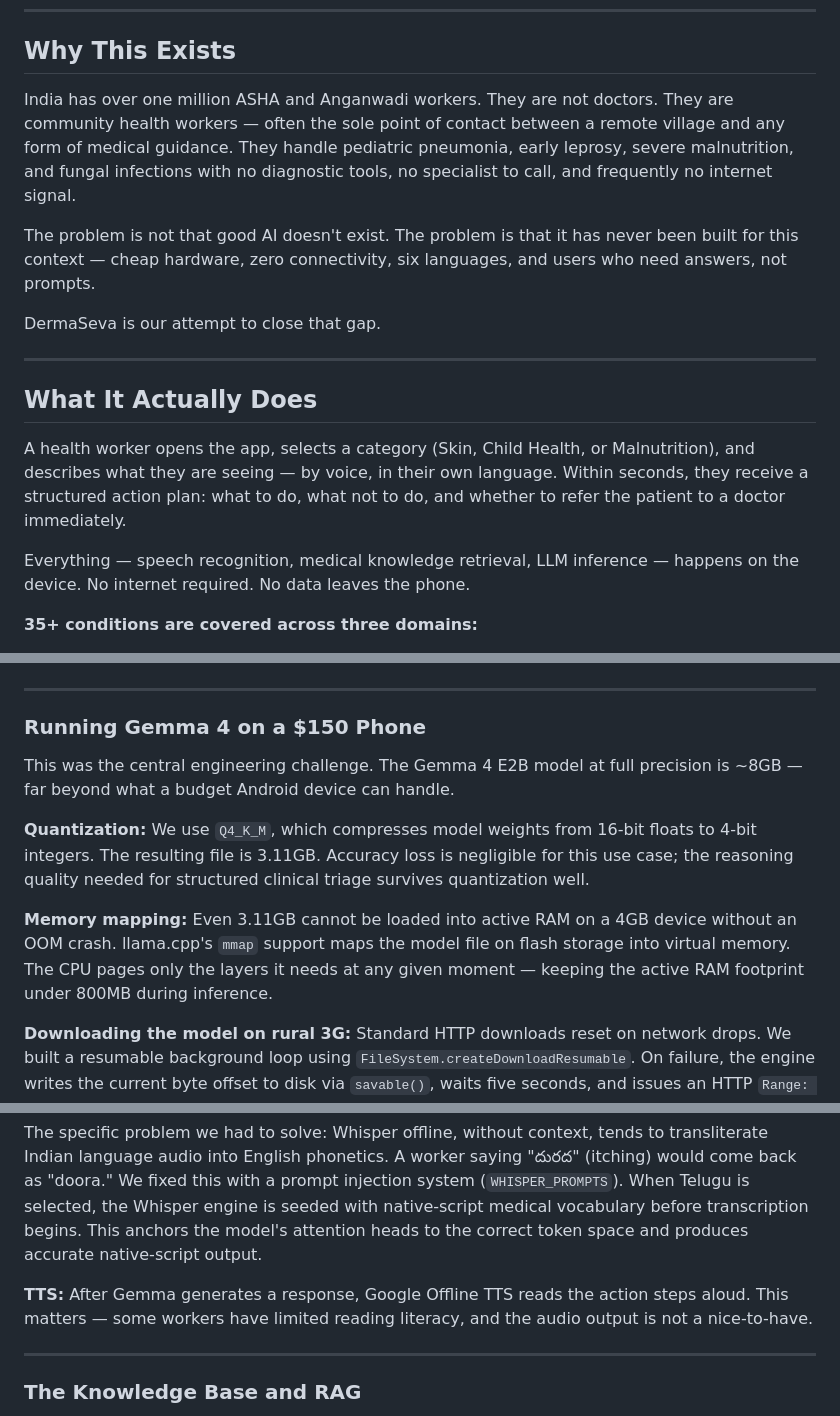
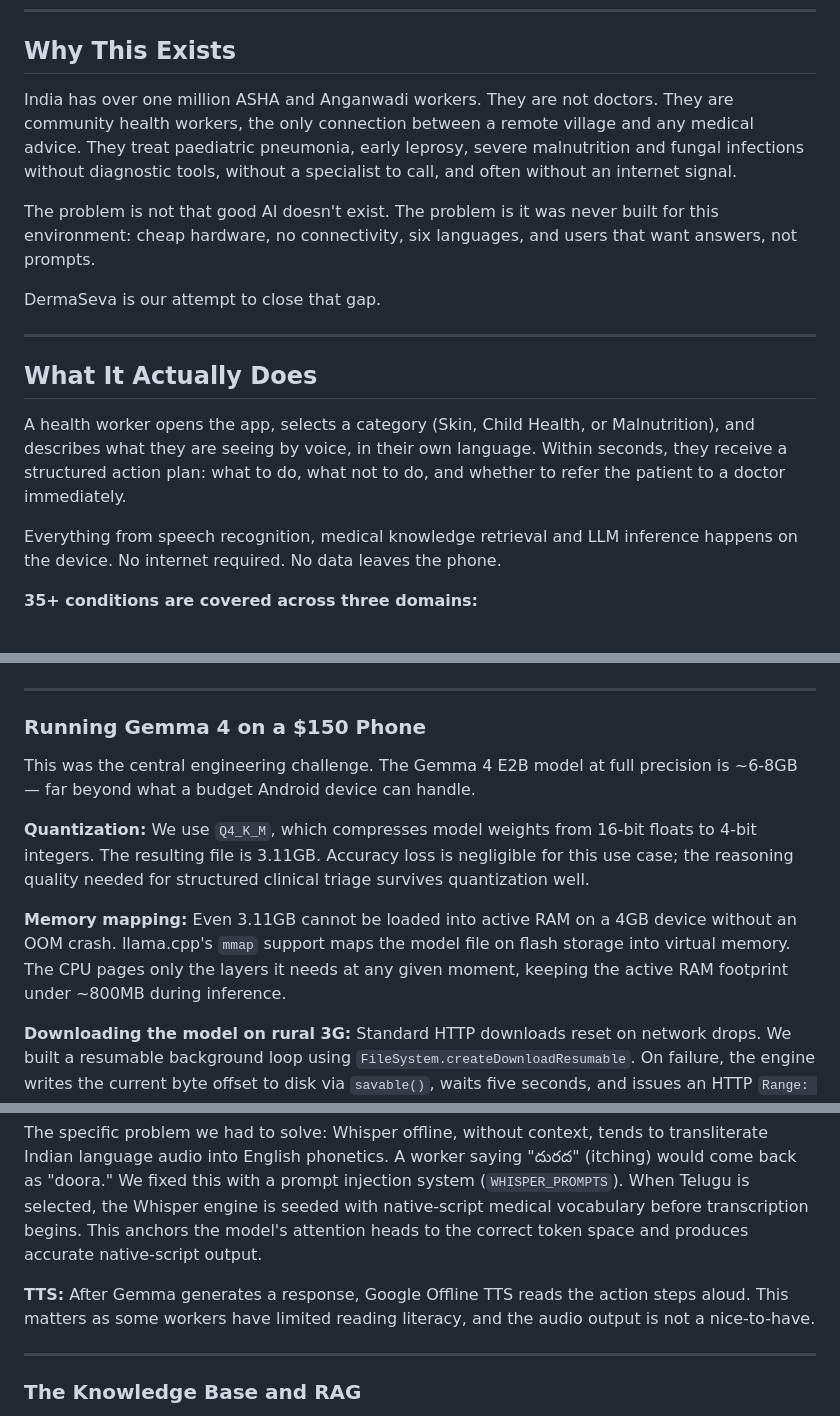
Before and after one commit to vivekjami/dermaseva, a Markdown page: README.md, 3 parts joined by grey strips. GitHub-like rendering.

Commit message:
Refine language and clarity in README.md

```diff
--- a/README.md
+++ b/README.md
@@ -8,9 +8,9 @@ Built for the Gemma 4 Good Hackathon — Health & Sciences · Digital Equity & I
 
 ## Why This Exists
 
-India has over one million ASHA and Anganwadi workers. They are not doctors. They are community health workers — often the sole point of contact between a remote village and any form of medical guidance. They handle pediatric pneumonia, early leprosy, severe malnutrition, and fungal infections with no diagnostic tools, no specialist to call, and frequently no internet signal.
+India has over one million ASHA and Anganwadi workers. They are not doctors. They are community health workers, the only connection between a remote village and any medical advice. They treat paediatric pneumonia, early leprosy, severe malnutrition and fungal infections without diagnostic tools, without a specialist to call, and often without an internet signal.
 
-The problem is not that good AI doesn't exist. The problem is that it has never been built for this context — cheap hardware, zero connectivity, six languages, and users who need answers, not prompts.
+The problem is not that good AI doesn't exist. The problem is it was never built for this environment: cheap hardware, no connectivity, six languages, and users that want answers, not prompts.
 
 DermaSeva is our attempt to close that gap.
 
@@ -18,9 +18,9 @@ DermaSeva is our attempt to close that gap.
 
 ## What It Actually Does
 
-A health worker opens the app, selects a category (Skin, Child Health, or Malnutrition), and describes what they are seeing — by voice, in their own language. Within seconds, they receive a structured action plan: what to do, what not to do, and whether to refer the patient to a doctor immediately.
+A health worker opens the app, selects a category (Skin, Child Health, or Malnutrition), and describes what they are seeing by voice, in their own language. Within seconds, they receive a structured action plan: what to do, what not to do, and whether to refer the patient to a doctor immediately.
 
-Everything — speech recognition, medical knowledge retrieval, LLM inference — happens on the device. No internet required. No data leaves the phone.
+Everything from speech recognition, medical knowledge retrieval and LLM inference happens on the device. No internet required. No data leaves the phone.
 
 **35+ conditions are covered across three domains:**
 
@@ -53,11 +53,11 @@ All conditions and treatment steps are mapped directly from NHM, WHO, and IMNCI
 
 ### Running Gemma 4 on a $150 Phone
 
-This was the central engineering challenge. The Gemma 4 E2B model at full precision is ~8GB — far beyond what a budget Android device can handle.
+This was the central engineering challenge. The Gemma 4 E2B model at full precision is ~6-8GB — far beyond what a budget Android device can handle.
 
 **Quantization:** We use `Q4_K_M`, which compresses model weights from 16-bit floats to 4-bit integers. The resulting file is 3.11GB. Accuracy loss is negligible for this use case; the reasoning quality needed for structured clinical triage survives quantization well.
 
-**Memory mapping:** Even 3.11GB cannot be loaded into active RAM on a 4GB device without an OOM crash. llama.cpp's `mmap` support maps the model file on flash storage into virtual memory. The CPU pages only the layers it needs at any given moment — keeping the active RAM footprint under 800MB during inference.
+**Memory mapping:** Even 3.11GB cannot be loaded into active RAM on a 4GB device without an OOM crash. llama.cpp's `mmap` support maps the model file on flash storage into virtual memory. The CPU pages only the layers it needs at any given moment, keeping the active RAM footprint under ~800MB during inference.
 
 **Downloading the model on rural 3G:** Standard HTTP downloads reset on network drops. We built a resumable background loop using `FileSystem.createDownloadResumable`. On failure, the engine writes the current byte offset to disk via `savable()`, waits five seconds, and issues an HTTP `Range: bytes=X-` resume request. This retries up to 50 times. From the user's perspective, the progress bar pauses and continues. They never restart from zero.
 
@@ -73,7 +73,7 @@ Getting voice input right across Indian languages was harder than the LLM work.
 
 The specific problem we had to solve: Whisper offline, without context, tends to transliterate Indian language audio into English phonetics. A worker saying "దురద" (itching) would come back as "doora." We fixed this with a prompt injection system (`WHISPER_PROMPTS`). When Telugu is selected, the Whisper engine is seeded with native-script medical vocabulary before transcription begins. This anchors the model's attention heads to the correct token space and produces accurate native-script output.
 
-**TTS:** After Gemma generates a response, Google Offline TTS reads the action steps aloud. This matters — some workers have limited reading literacy, and the audio output is not a nice-to-have.
+**TTS:** After Gemma generates a response, Google Offline TTS reads the action steps aloud. This matters as some workers have limited reading literacy, and the audio output is not a nice-to-have.
 
 ---
 
```
Also changed, not shown: other parts of README.md (+4 -4 lines).
